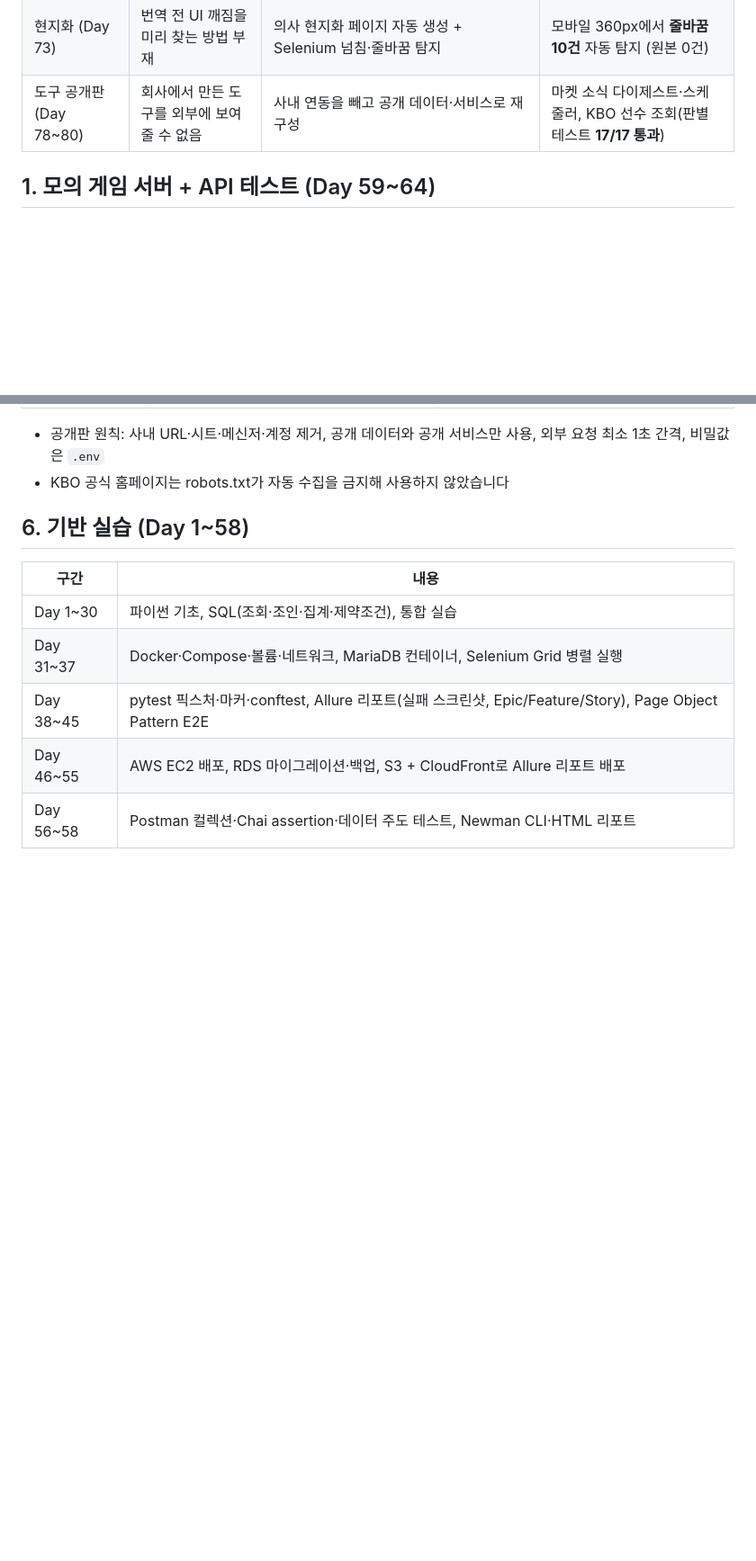
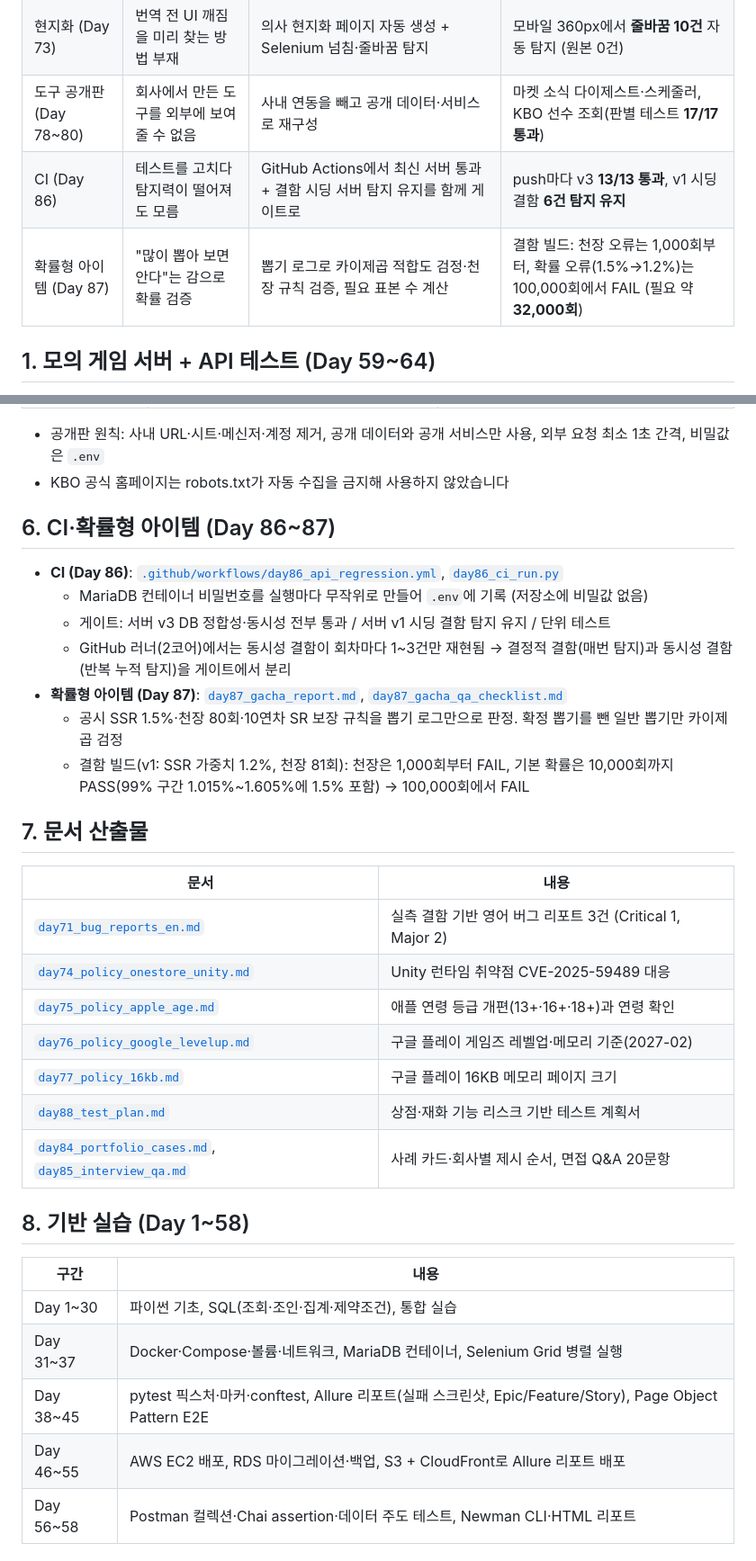
Before and after one commit to ohseokhee/QA-Portfolio, a Markdown page: README.md, 2 parts joined by grey strips. Shown at 90% size. GitHub-like rendering; blank space fills up the shorter version.

Commit message:
Day 83 실습 : README에 CI·확률형 아이템·문서 산출물(Day 71·74~77·84~88) 결과 추가
Co-Authored-By: Claude Opus 5.5 <noreply@anthropic.com>

```diff
--- a/README.md
+++ b/README.md
@@ -13,6 +15,8 @@
 | 네트워크 조건 (Day 69~70) | 타임아웃 후 재시도가 중복 결제를 만드는지 확인한 적 없음 | 지연·패킷 손실·순서 뒤바뀜·일시 끊김 5조건 매트릭스, 서버 v3에 Idempotency-Key + 트랜잭션 | 같은 키 재시도 **4/5 → 5/5 PASS**, DB 정합성·동시성 테스트 **13/13 통과** |
 | 현지화 (Day 73) | 번역 전 UI 깨짐을 미리 찾는 방법 부재 | 의사 현지화 페이지 자동 생성 + Selenium 넘침·줄바꿈 탐지 | 모바일 360px에서 **줄바꿈 10건** 자동 탐지 (원본 0건) |
 | 도구 공개판 (Day 78~80) | 회사에서 만든 도구를 외부에 보여줄 수 없음 | 사내 연동을 빼고 공개 데이터·서비스로 재구성 | 마켓 소식 다이제스트·스케줄러, KBO 선수 조회(판별 테스트 **17/17 통과**) |
+| CI (Day 86) | 테스트를 고치다 탐지력이 떨어져도 모름 | GitHub Actions에서 최신 서버 통과 + 결함 시딩 서버 탐지 유지를 함께 게이트로 | push마다 v3 **13/13 통과**, v1 시딩 결함 **6건 탐지 유지** |
+| 확률형 아이템 (Day 87) | "많이 뽑아 보면 안다"는 감으로 확률 검증 | 뽑기 로그로 카이제곱 적합도 검정·천장 규칙 검증, 필요 표본 수 계산 | 결함 빌드: 천장 오류는 1,000회부터, 확률 오류(1.5%→1.2%)는 100,000회에서 FAIL (필요 약 **32,000회**) |
 
 ## 1. 모의 게임 서버 + API 테스트 (Day 59~64)
 
@@ -69,7 +73,29 @@
 - 공개판 원칙: 사내 URL·시트·메신저·계정 제거, 공개 데이터와 공개 서비스만 사용, 외부 요청 최소 1초 간격, 비밀값은 `.env`
 - KBO 공식 홈페이지는 robots.txt가 자동 수집을 금지해 사용하지 않았습니다
 
-## 6. 기반 실습 (Day 1~58)
+## 6. CI·확률형 아이템 (Day 86~87)
+
+- **CI (Day 86)**: [`.github/workflows/day86_api_regression.yml`](.github/workflows/day86_api_regression.yml), [`day86_ci_run.py`](day86_ci_run.py)
+	- MariaDB 컨테이너 비밀번호를 실행마다 무작위로 만들어 `.env`에 기록 (저장소에 비밀값 없음)
+	- 게이트: 서버 v3 DB 정합성·동시성 전부 통과 / 서버 v1 시딩 결함 탐지 유지 / 단위 테스트
+	- GitHub 러너(2코어)에서는 동시성 결함이 회차마다 1~3건만 재현됨 → 결정적 결함(매번 탐지)과 동시성 결함(반복 누적 탐지)을 게이트에서 분리
+- **확률형 아이템 (Day 87)**: [`day87_gacha_report.md`](day87_gacha_report.md), [`day87_gacha_qa_checklist.md`](day87_gacha_qa_checklist.md)
+	- 공시 SSR 1.5%·천장 80회·10연차 SR 보장 규칙을 뽑기 로그만으로 판정. 확정 뽑기를 뺀 일반 뽑기만 카이제곱 검정
+	- 결함 빌드(v1: SSR 가중치 1.2%, 천장 81회): 천장은 1,000회부터 FAIL, 기본 확률은 10,000회까지 PASS(99% 구간 1.015%~1.605%에 1.5% 포함) → 100,000회에서 FAIL
+
+## 7. 문서 산출물
+
+| 문서 | 내용 |
+|---|---|
+| [`day71_bug_reports_en.md`](day71_bug_reports_en.md) | 실측 결함 기반 영어 버그 리포트 3건 (Critical 1, Major 2) |
+| [`day74_policy_onestore_unity.md`](day74_policy_onestore_unity.md) | Unity 런타임 취약점 CVE-2025-59489 대응 |
+| [`day75_policy_apple_age.md`](day75_policy_apple_age.md) | 애플 연령 등급 개편(13+·16+·18+)과 연령 확인 |
+| [`day76_policy_google_levelup.md`](day76_policy_google_levelup.md) | 구글 플레이 게임즈 레벨업·메모리 기준(2027-02) |
+| [`day77_policy_16kb.md`](day77_policy_16kb.md) | 구글 플레이 16KB 메모리 페이지 크기 |
+| [`day88_test_plan.md`](day88_test_plan.md) | 상점·재화 기능 리스크 기반 테스트 계획서 |
+| [`day84_portfolio_cases.md`](day84_portfolio_cases.md), [`day85_interview_qa.md`](day85_interview_qa.md) | 사례 카드·회사별 제시 순서, 면접 Q&A 20문항 |
+
+## 8. 기반 실습 (Day 1~58)
 
 | 구간 | 내용 |
 |---|---|
```
Also changed, not shown: other parts of README.md (+5 -1 lines).
